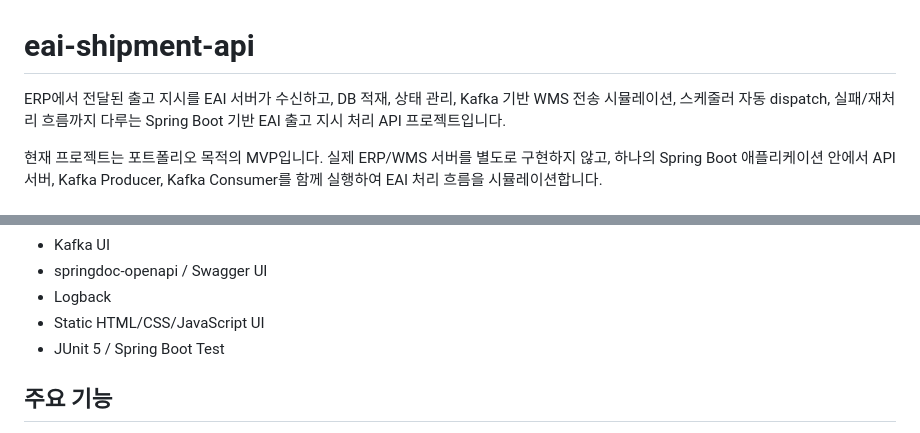
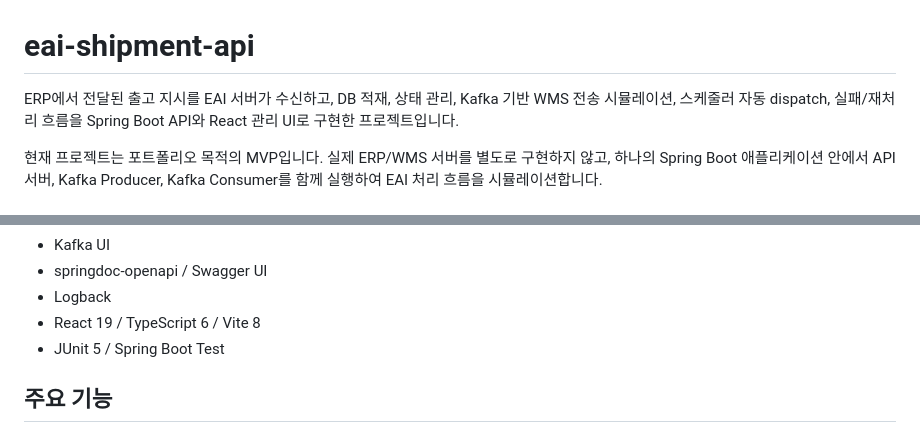
Before and after one commit to cHr1s0Gil/eai-shipment-api, a Markdown page: README.md, 2 parts joined by grey strips. Rendered like a GitHub page.

```diff
--- a/README.md
+++ b/README.md
@@ -1,6 +1,6 @@
 # eai-shipment-api
 
-ERP에서 전달된 출고 지시를 EAI 서버가 수신하고, DB 적재, 상태 관리, Kafka 기반 WMS 전송 시뮬레이션, 스케줄러 자동 dispatch, 실패/재처리 흐름까지 다루는 Spring Boot 기반 EAI 출고 지시 처리 API 프로젝트입니다.
+ERP에서 전달된 출고 지시를 EAI 서버가 수신하고, DB 적재, 상태 관리, Kafka 기반 WMS 전송 시뮬레이션, 스케줄러 자동 dispatch, 실패/재처리 흐름을 Spring Boot API와 React 관리 UI로 구현한 프로젝트입니다.
 
 현재 프로젝트는 포트폴리오 목적의 MVP입니다. 실제 ERP/WMS 서버를 별도로 구현하지 않고, 하나의 Spring Boot 애플리케이션 안에서 API 서버, Kafka Producer, Kafka Consumer를 함께 실행하여 EAI 처리 흐름을 시뮬레이션합니다.
 
@@ -20,7 +20,7 @@ ERP에서 전달된 출고 지시를 EAI 서버가 수신하고, DB 적재, 상
 - Kafka UI
 - springdoc-openapi / Swagger UI
 - Logback
-- Static HTML/CSS/JavaScript UI
+- React 19 / TypeScript 6 / Vite 8
 - JUnit 5 / Spring Boot Test
 
 ## 주요 기능
```
Also changed, not shown: other parts of README.md (+26 -4 lines).
